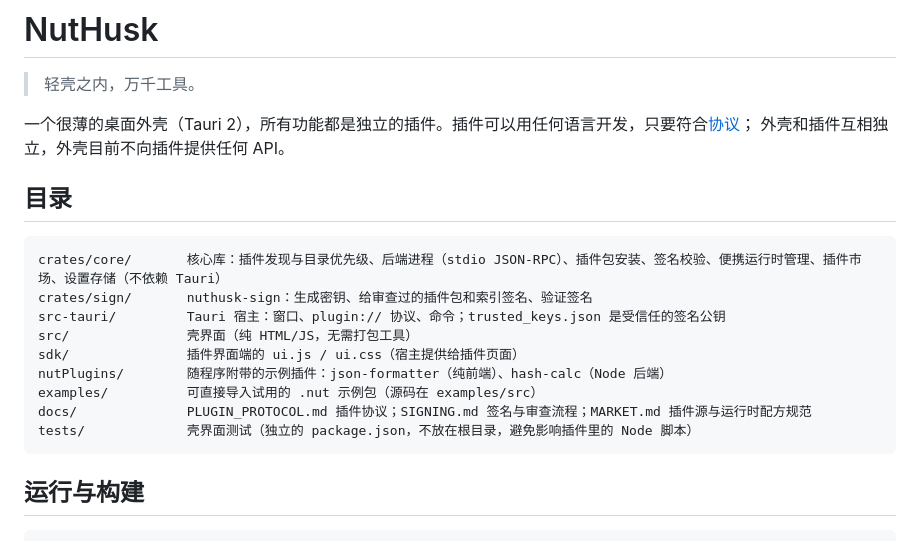
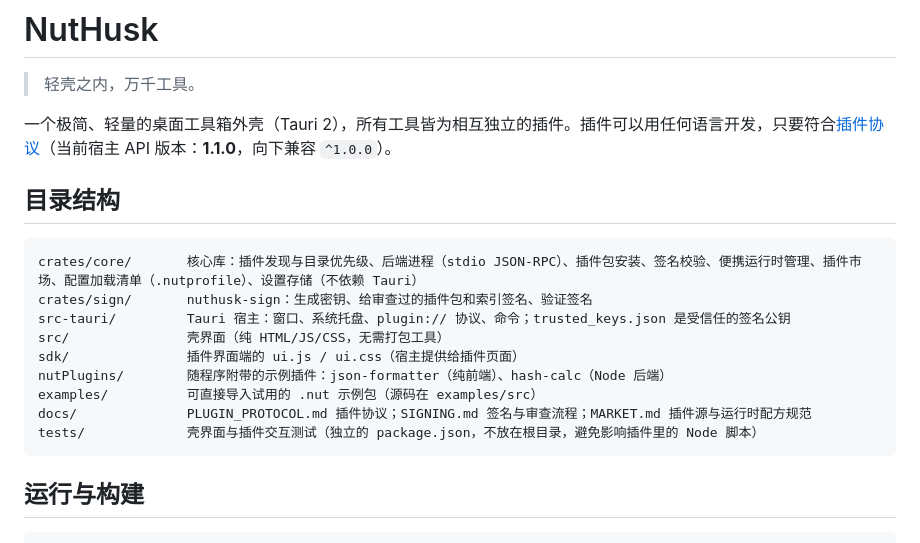
Before and after one commit to s-re-t-go-x/NutHusk, a Markdown page: README.md, the part around one of its changes. GitHub-like rendering.

````diff
--- a/README.md
+++ b/README.md
@@ -2,21 +2,20 @@
 
 > 轻壳之内，万千工具。
 
-一个很薄的桌面外壳（Tauri 2），所有功能都是独立的插件。插件可以用任何语言开发，只要符合[协议](docs/PLUGIN_PROTOCOL.md)；
-外壳和插件互相独立，外壳目前不向插件提供任何 API。
+一个极简、轻量的桌面工具箱外壳（Tauri 2），所有工具皆为相互独立的插件。插件可以用任何语言开发，只要符合[插件协议](docs/PLUGIN_PROTOCOL.md)（当前宿主 API 版本：**1.1.0**，向下兼容 `^1.0.0`）。
 
-## 目录
+## 目录结构
 
 ```
-crates/core/       核心库：插件发现与目录优先级、后端进程（stdio JSON-RPC）、插件包安装、签名校验、便携运行时管理、插件市场、设置存储（不依赖 Tauri）
+crates/core/       核心库：插件发现与目录优先级、后端进程（stdio JSON-RPC）、插件包安装、签名校验、便携运行时管理、插件市场、配置加载清单（.nutprofile）、设置存储（不依赖 Tauri）
 crates/sign/       nuthusk-sign：生成密钥、给审查过的插件包和索引签名、验证签名
-src-tauri/         Tauri 宿主：窗口、plugin:// 协议、命令；trusted_keys.json 是受信任的签名公钥
-src/               壳界面（纯 HTML/JS，无需打包工具）
+src-tauri/         Tauri 宿主：窗口、系统托盘、plugin:// 协议、命令；trusted_keys.json 是受信任的签名公钥
+src/               壳界面（纯 HTML/JS/CSS，无需打包工具）
 sdk/               插件界面端的 ui.js / ui.css（宿主提供给插件页面）
 nutPlugins/        随程序附带的示例插件：json-formatter（纯前端）、hash-calc（Node 后端）
 examples/          可直接导入试用的 .nut 示例包（源码在 examples/src）
 docs/              PLUGIN_PROTOCOL.md 插件协议；SIGNING.md 签名与审查流程；MARKET.md 插件源与运行时配方规范
-tests/             壳界面测试（独立的 package.json，不放在根目录，避免影响插件里的 Node 脚本）
+tests/             壳界面与插件交互测试（独立的 package.json，不放在根目录，避免影响插件里的 Node 脚本）
 ```
 
 ## 运行与构建
````
Also changed, not shown: other parts of README.md (+30 -15 lines).
